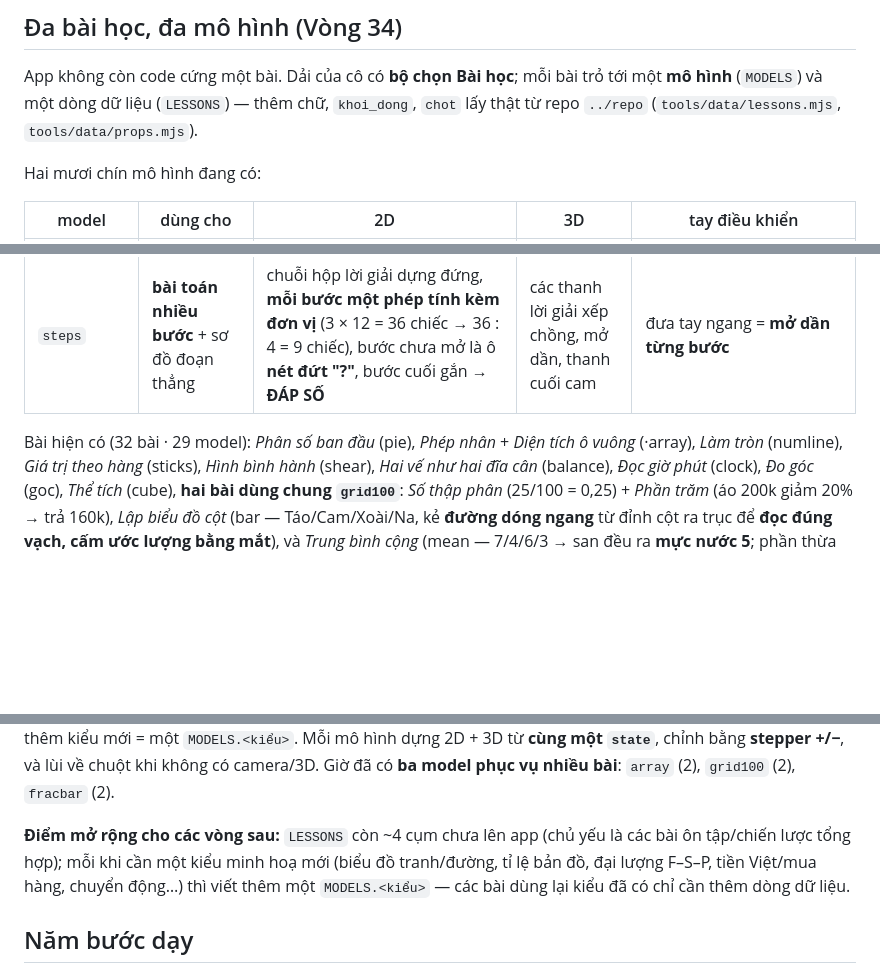
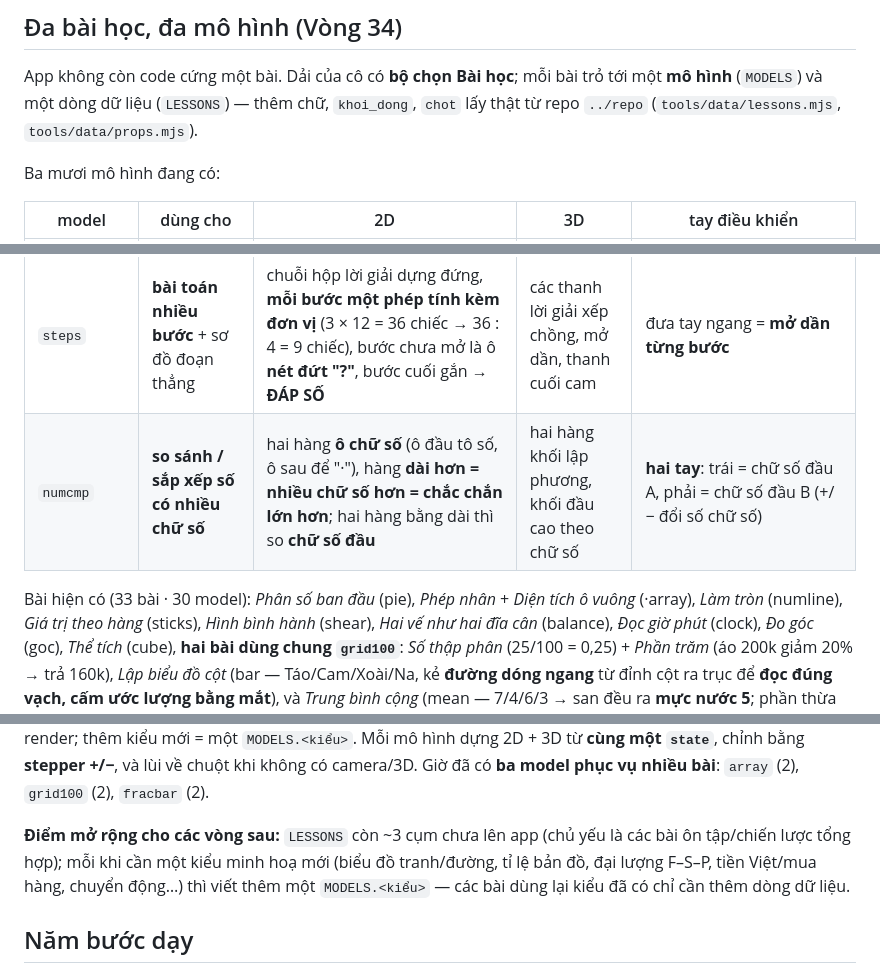
Before and after one commit to HoaTran1127/ar-toan-app, a Markdown page: README.md, 3 parts joined by grey strips. GitHub-like rendering; blank space fills up the shorter version.

Commit message:
Vòng 62: README — bảng + mô tả numcmp (30 model · 33 bài)

```diff
--- a/README.md
+++ b/README.md
@@ -47,7 +47,7 @@ App không còn code cứng một bài. Dải của cô có **bộ chọn Bài h
 một **mô hình** (`MODELS`) và một dòng dữ liệu (`LESSONS`) — thêm chữ, `khoi_dong`,
 `chot` lấy thật từ repo `../repo` (`tools/data/lessons.mjs`, `tools/data/props.mjs`).
 
-Hai mươi chín mô hình đang có:
+Ba mươi mô hình đang có:
 
 | model | dùng cho | 2D | 3D | tay điều khiển |
 |-------|----------|----|----|----------------|
@@ -80,8 +80,9 @@ Hai mươi chín mô hình đang có:
 | `parity` | **số chẵn – số lẻ** (nhìn chữ số tận cùng) | n bạn ghép thành từng **đôi** (vòng nối), dư 1 bạn khoanh nét đứt "một mình"; dải 0–9 tô xanh (chẵn) / đỏ (lẻ), đóng khung chữ số tận cùng | các quả cầu xếp từng đôi, quả lẻ màu cam riêng | đưa tay ngang = **đổi số bạn** (0–24) |
 | `threeforms` | **ba dạng viết của cùng một giá trị** (1/2 = 0,5 = 50%) | ba băng **trên MỘT trục 0→1** (phân số tô N/D · thập phân 10 ô · phần trăm), **đường dóng cam** chung chỉ "trùng khít" | ba phiến dài theo cùng một tỉ số f | đưa tay ngang = **tô lượng chung**; +/− đổi mẫu số (2·4·5·10·20·25·50·100) |
 | `steps` | **bài toán nhiều bước** + sơ đồ đoạn thẳng | chuỗi hộp lời giải dựng đứng, **mỗi bước một phép tính kèm đơn vị** (3 × 12 = 36 chiếc → 36 : 4 = 9 chiếc), bước chưa mở là ô **nét đứt "?"**, bước cuối gắn **→ ĐÁP SỐ** | các thanh lời giải xếp chồng, mở dần, thanh cuối cam | đưa tay ngang = **mở dần từng bước** |
+| `numcmp` | **so sánh / sắp xếp số có nhiều chữ số** | hai hàng **ô chữ số** (ô đầu tô số, ô sau để "·"), hàng **dài hơn = nhiều chữ số hơn = chắc chắn lớn hơn**; hai hàng bằng dài thì so **chữ số đầu** | hai hàng khối lập phương, khối đầu cao theo chữ số | **hai tay**: trái = chữ số đầu A, phải = chữ số đầu B (+/− đổi số chữ số) |
 
-Bài hiện có (32 bài · 29 model): *Phân số ban đầu* (pie), *Phép nhân* + *Diện tích ô vuông*
+Bài hiện có (33 bài · 30 model): *Phân số ban đầu* (pie), *Phép nhân* + *Diện tích ô vuông*
 (·array), *Làm tròn* (numline), *Giá trị theo hàng* (sticks), *Hình bình hành* (shear),
 *Hai vế như hai đĩa cân* (balance), *Đọc giờ phút* (clock), *Đo góc* (goc), *Thể tích*
 (cube), **hai bài dùng chung `grid100`**: *Số thập phân* (25/100 = 0,25) + *Phần trăm*
@@ -97,7 +98,7 @@ nối chéo chia 4 tam giác, ghép ra nửa hình chữ nhật bao: `d₁ × d
 hình dựng 2D + 3D từ **cùng một `state`**, chỉnh bằng **stepper +/−**, và lùi về chuột khi
 không có camera/3D. Giờ đã có **ba model phục vụ nhiều bài**: `array` (2), `grid100` (2), `fracbar` (2).
 
-**Điểm mở rộng cho các vòng sau:** `LESSONS` còn ~4 cụm chưa lên app (chủ yếu là các bài ôn tập/chiến lược tổng hợp); mỗi khi cần
+**Điểm mở rộng cho các vòng sau:** `LESSONS` còn ~3 cụm chưa lên app (chủ yếu là các bài ôn tập/chiến lược tổng hợp); mỗi khi cần
 một kiểu minh hoạ mới (biểu đồ tranh/đường, tỉ lệ bản đồ, đại lượng F–S–P,
 tiền Việt/mua hàng, chuyển động…) thì viết thêm một `MODELS.<kiểu>` — các
 bài dùng lại kiểu đã có chỉ cần thêm dòng dữ liệu.
```
Also changed, not shown: other parts of README.md (+1 -1 lines).
